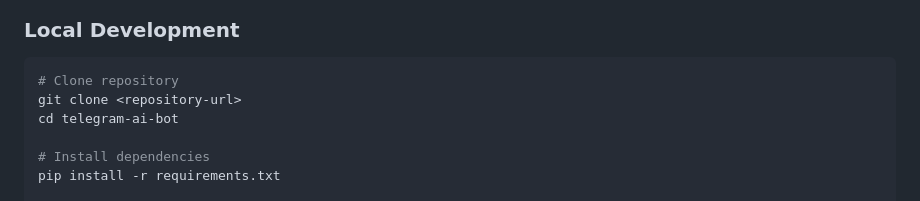
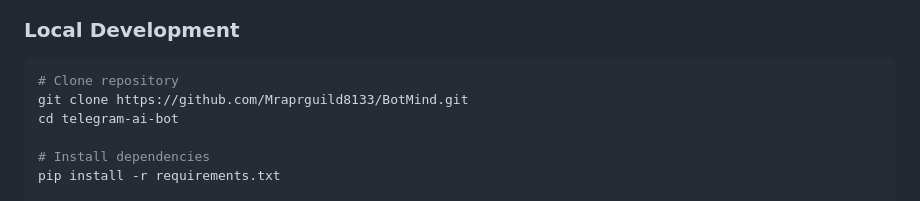
Before and after one commit to Mraprguild8133/BotMind, a Markdown page: README.md, the part around the change. Drawn GitHub-style.

````diff
--- a/README.md
+++ b/README.md
@@ -187,7 +187,7 @@ The bot includes comprehensive health monitoring:
 ### Local Development
 ```bash
 # Clone repository
-git clone <repository-url>
+git clone https://github.com/Mraprguild8133/BotMind.git
 cd telegram-ai-bot
 
 # Install dependencies
````
